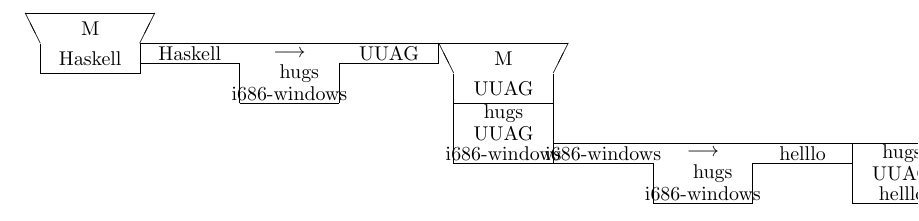
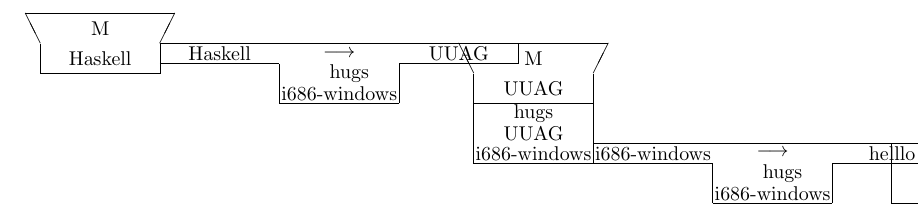
Before and after one commit to Ferdinand-vW/CompilerConstruction, a LaTeX document (tdiagrams/src/print.tex): part of the page, cut so that both start at the same text. Compiled offline with pdfLaTeX.

Commit message:
Diagrams should now be dynamically sized

```diff
--- a/tdiagrams/src/print.tex
+++ b/tdiagrams/src/print.tex
@@ -2,59 +2,60 @@
 \begin{document}
 
 \begin{picture}(500.0,500.0)
-  \put(7.5,500.0){\line(1,0){50.0}}
+  \put(7.5,500.0){\line(1,0){60.0}}
   \put(7.5,500.0){\line(0,1){15.0}}
   \put(7.5,515.0){\line(-1,2){7.5}}
-  \put(57.5,515.0){\line(1,2){7.5}}
-  \put(57.5,500.0){\line(0,1){15.0}}
-  \put(0.0,530.0){\line(1,0){65.0}}
-  \put(7.5,515.0){\makebox(50.0,15.0){M}}
-  \put(7.5,500.0){\makebox(50.0,15.0){Haskell}}
-  \put(107.5,485.0){\line(0,1){20.0}}
-  \put(107.5,505.0){\line(-1,0){50.0}}
-  \put(57.5,505.0){\line(0,1){10.0}}
-  \put(57.5,515.0){\line(1,0){150.0}}
-  \put(207.5,515.0){\line(0,-1){10.0}}
-  \put(207.5,505.0){\line(-1,0){50.0}}
-  \put(157.5,505.0){\line(0,-1){20.0}}
-  \put(157.5,485.0){\line(-1,0){50.0}}
-  \put(57.5,505.0){\makebox(50.0,10.0){Haskell}}
-  \put(107.5,505.0){\makebox(50.0,10.0){$\longrightarrow$}}
-  \put(157.5,505.0){\makebox(50.0,10.0){UUAG}}
-  \put(112.5,495.0){\makebox(50.0,10.0){hugs}}
-  \put(107.5,485.0){\makebox(50.0,10.0){i686-windows}}
-  \put(215.0,485.0){\line(1,0){50.0}}
-  \put(215.0,485.0){\line(0,1){15.0}}
-  \put(215.0,500.0){\line(-1,2){7.5}}
-  \put(265.0,500.0){\line(1,2){7.5}}
-  \put(265.0,485.0){\line(0,1){15.0}}
-  \put(207.5,515.0){\line(1,0){65.0}}
-  \put(215.0,500.0){\makebox(50.0,15.0){M}}
-  \put(215.0,485.0){\makebox(50.0,15.0){UUAG}}
-  \put(215.0,455.0){\framebox(50.0,30.0){}}
-  \put(215.0,475.0){\makebox(50.0,10.0){hugs}}
-  \put(215.0,465.0){\makebox(50.0,10.0){UUAG}}
-  \put(215.0,455.0){\makebox(50.0,10.0){i686-windows}}
-  \put(315.0,435.0){\line(0,1){20.0}}
-  \put(315.0,455.0){\line(-1,0){50.0}}
-  \put(265.0,455.0){\line(0,1){10.0}}
-  \put(265.0,465.0){\line(1,0){150.0}}
-  \put(415.0,465.0){\line(0,-1){10.0}}
-  \put(415.0,455.0){\line(-1,0){50.0}}
-  \put(365.0,455.0){\line(0,-1){20.0}}
-  \put(365.0,435.0){\line(-1,0){50.0}}
-  \put(265.0,455.0){\makebox(50.0,10.0){i686-windows}}
-  \put(315.0,455.0){\makebox(50.0,10.0){$\longrightarrow$}}
-  \put(365.0,455.0){\makebox(50.0,10.0){helllo}}
-  \put(320.0,445.0){\makebox(50.0,10.0){hugs}}
-  \put(315.0,435.0){\makebox(50.0,10.0){i686-windows}}
-  \put(415.0,435.0){\framebox(50.0,30.0){}}
-  \put(415.0,455.0){\makebox(50.0,10.0){hugs}}
-  \put(415.0,445.0){\makebox(50.0,10.0){UUAG}}
-  \put(415.0,435.0){\makebox(50.0,10.0){helllo}}
+  \put(67.5,515.0){\line(1,2){7.5}}
+  \put(67.5,500.0){\line(0,1){15.0}}
+  \put(0.0,530.0){\line(1,0){75.0}}
+  \put(7.5,515.0){\makebox(60.0,15.0){M}}
+  \put(7.5,500.0){\makebox(60.0,15.0){Haskell}}
+  \put(127.5,485.0){\line(0,1){20.0}}
+  \put(127.5,505.0){\line(-1,0){60.0}}
+  \put(67.5,505.0){\line(0,1){10.0}}
+  \put(67.5,515.0){\line(1,0){180.0}}
+  \put(247.5,515.0){\line(0,-1){10.0}}
+  \put(247.5,505.0){\line(-1,0){60.0}}
+  \put(187.5,505.0){\line(0,-1){20.0}}
+  \put(187.5,485.0){\line(-1,0){60.0}}
+  \put(67.5,505.0){\makebox(60.0,10.0){Haskell}}
+  \put(127.5,505.0){\makebox(60.0,10.0){$\longrightarrow$}}
+  \put(187.5,505.0){\makebox(60.0,10.0){UUAG}}
+  \put(132.5,495.0){\makebox(60.0,10.0){hugs}}
+  \put(127.5,485.0){\makebox(60.0,10.0){i686-windows}}
+  \put(225.0,485.0){\line(1,0){60.0}}
+  \put(225.0,485.0){\line(0,1){15.0}}
+  \put(225.0,500.0){\line(-1,2){7.5}}
+  \put(285.0,500.0){\line(1,2){7.5}}
+  \put(285.0,485.0){\line(0,1){15.0}}
+  \put(217.5,515.0){\line(1,0){75.0}}
+  \put(225.0,500.0){\makebox(60.0,15.0){M}}
+  \put(225.0,485.0){\makebox(60.0,15.0){UUAG}}
+  \put(225.0,455.0){\framebox(60.0,30.0){}}
+  \put(225.0,475.0){\makebox(60.0,10.0){hugs}}
+  \put(225.0,465.0){\makebox(60.0,10.0){UUAG}}
+  \put(225.0,455.0){\makebox(60.0,10.0){i686-windows}}
+  \put(345.0,435.0){\line(0,1){20.0}}
+  \put(345.0,455.0){\line(-1,0){60.0}}
+  \put(285.0,455.0){\line(0,1){10.0}}
+  \put(285.0,465.0){\line(1,0){180.0}}
+  \put(465.0,465.0){\line(0,-1){10.0}}
+  \put(465.0,455.0){\line(-1,0){60.0}}
+  \put(405.0,455.0){\line(0,-1){20.0}}
+  \put(405.0,435.0){\line(-1,0){60.0}}
+  \put(285.0,455.0){\makebox(60.0,10.0){i686-windows}}
+  \put(345.0,455.0){\makebox(60.0,10.0){$\longrightarrow$}}
+  \put(405.0,455.0){\makebox(60.0,10.0){helllo}}
+  \put(350.0,445.0){\makebox(60.0,10.0){hugs}}
+  \put(345.0,435.0){\makebox(60.0,10.0){i686-windows}}
+  \put(435.0,435.0){\framebox(60.0,30.0){}}
+  \put(435.0,455.0){\makebox(60.0,10.0){hugs}}
+  \put(435.0,445.0){\makebox(60.0,10.0){UUAG}}
+  \put(435.0,435.0){\makebox(60.0,10.0){helllo}}
 \end{picture}
 
 
 
 
+
 \end{document}
```
Also changed, not shown: tdiagrams/src/print.pdf, 6 other files.
